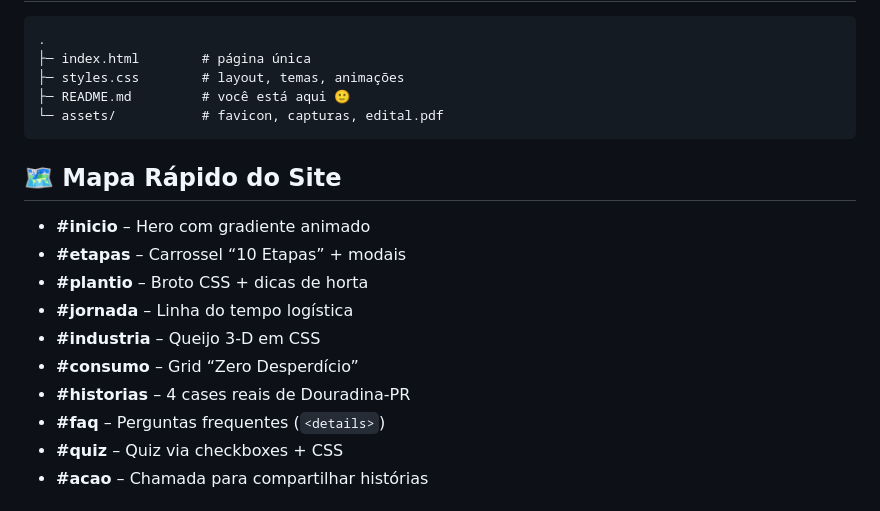
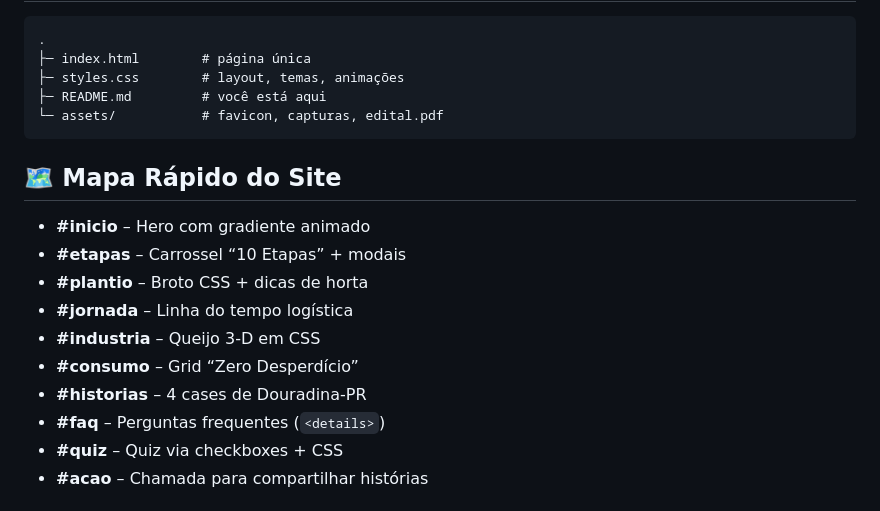
Before and after one commit to josevigaspar/Agrinho, a Markdown page: README.md, the part around one of its changes. GitHub-like rendering.

```diff
--- a/README.md
+++ b/README.md
@@ -71,7 +69,7 @@ e reforçado por ilustrações e animações feitas só em CSS.
 <pre><code>.
 ├─ index.html        # página única
 ├─ styles.css        # layout, temas, animações
-├─ README.md         # você está aqui 🙂
+├─ README.md         # você está aqui
 └─ assets/           # favicon, capturas, edital.pdf
 </code></pre>
 
@@ -84,7 +82,7 @@ e reforçado por ilustrações e animações feitas só em CSS.
 <li><strong>#jornada</strong> – Linha do tempo logística</li>
 <li><strong>#industria</strong> – Queijo 3-D em CSS</li>
 <li><strong>#consumo</strong> – Grid “Zero Desperdício”</li>
-<li><strong>#historias</strong> – 4 cases reais de Douradina-PR</li>
+<li><strong>#historias</strong> – 4 cases de Douradina-PR</li>
 <li><strong>#faq</strong> – Perguntas frequentes (<code>&lt;details&gt;</code>)</li>
 <li><strong>#quiz</strong> – Quiz via checkboxes + CSS</li>
 <li><strong>#acao</strong> – Chamada para compartilhar histórias</li>
```
Also changed, not shown: other parts of README.md (+0 -4 lines).
